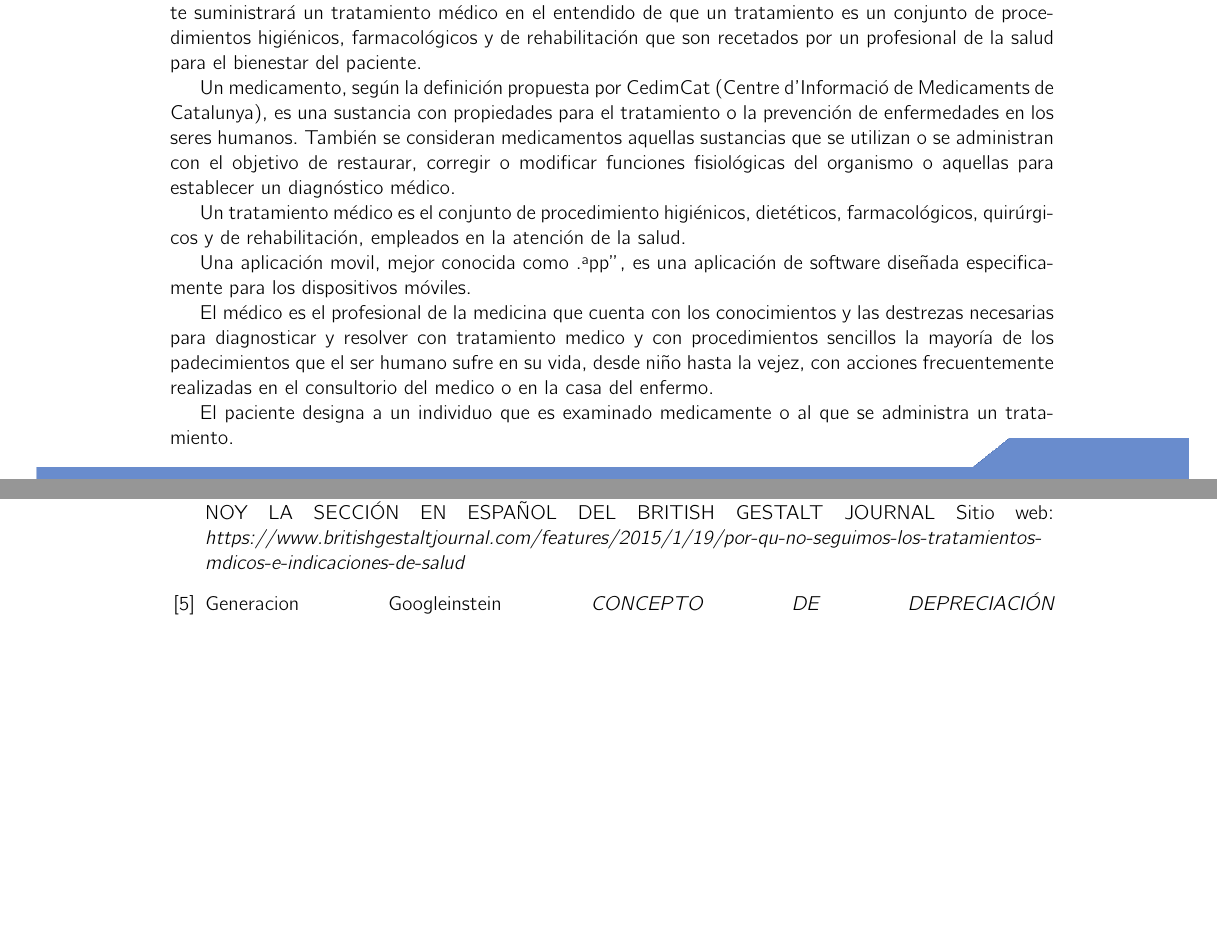
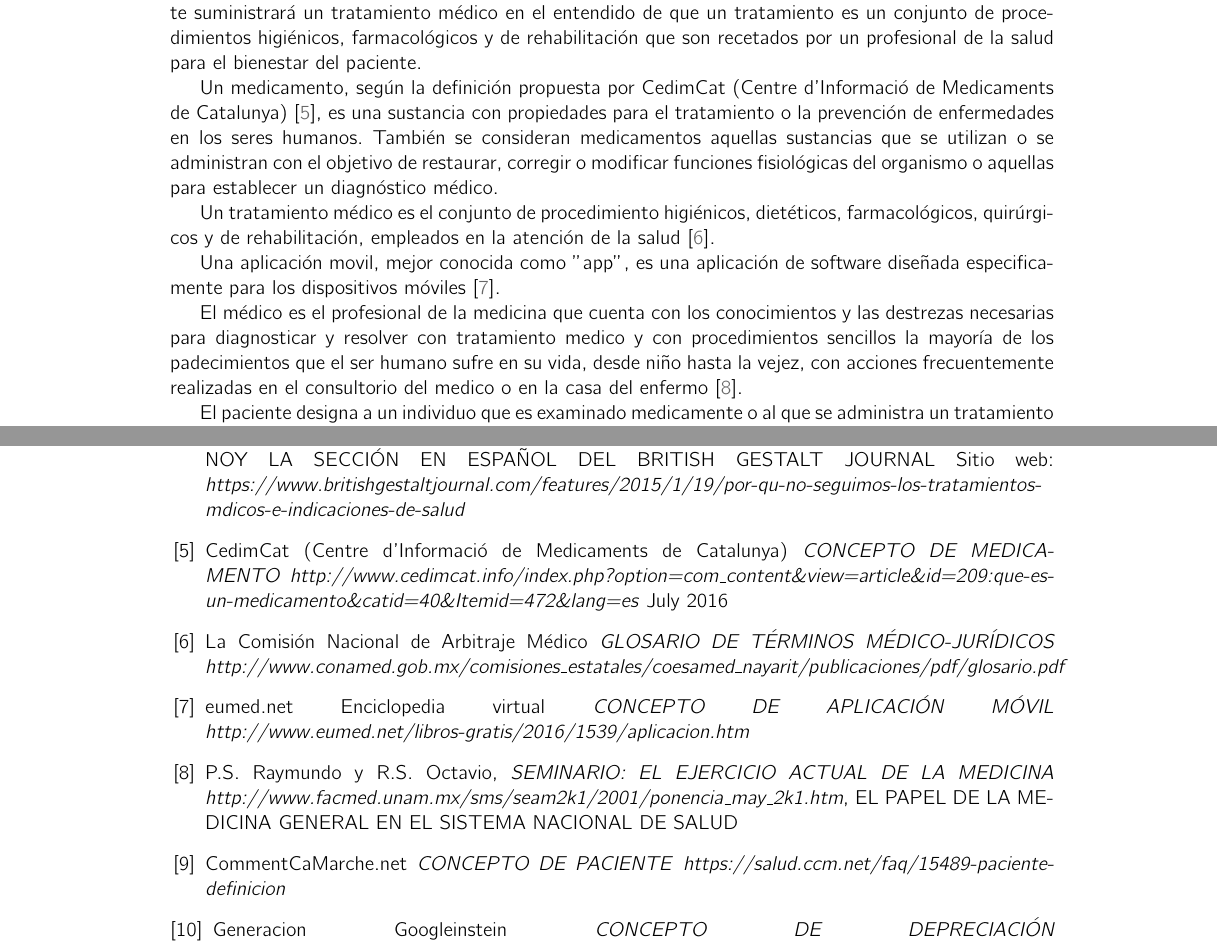
Before and after one commit to VictorBoom/Plantilla-TT-2018-A038, a LaTeX book (analisis.tex, which reads Introduccion/introduccion.tex): two parts of pages 10 and 17 of 65, joined at a grey line, cut so that both start at the same text, the shorter picture padded with empty space. Compiled offline with pdfLaTeX.

Commit message:
Se agregaron las referencias
Se agregaron referencias de conceptos

```diff
--- a/Introduccion/introduccion.tex
+++ b/Introduccion/introduccion.tex
@@ -65,15 +65,15 @@ Los medicamentos que se tienen son:
 \end{itemize}
 Los medicamentos tienen que ser administrados y recomendados por un profesional de la salud, en donde te suministrará un tratamiento médico en el entendido de que un tratamiento es un conjunto de procedimientos higiénicos, farmacológicos y de rehabilitación que son recetados por un profesional de la salud para el bienestar del paciente.
 
-Un medicamento, según la definición propuesta por CedimCat (Centre d'Informació de Medicaments de Catalunya), es una sustancia con propiedades para el tratamiento o la prevención de enfermedades en los seres humanos. También se consideran medicamentos aquellas sustancias que se utilizan o se administran con el objetivo de restaurar, corregir o modificar funciones fisiológicas del organismo o aquellas para establecer un diagnóstico médico.
+Un medicamento, según la definición propuesta por CedimCat (Centre d'Informació de Medicaments de Catalunya)\cite{Referencia5}, es una sustancia con propiedades para el tratamiento o la prevención de enfermedades en los seres humanos. También se consideran medicamentos aquellas sustancias que se utilizan o se administran con el objetivo de restaurar, corregir o modificar funciones fisiológicas del organismo o aquellas para establecer un diagnóstico médico.
 
-Un tratamiento médico es el conjunto de procedimiento higiénicos, dietéticos, farmacológicos, quirúrgicos y de rehabilitación, empleados en la atención de la salud.
+Un tratamiento médico es el conjunto de procedimiento higiénicos, dietéticos, farmacológicos, quirúrgicos y de rehabilitación, empleados en la atención de la salud\cite{Referencia6}.
 
-Una aplicación movil, mejor conocida como "app", es una aplicación de software diseñada especificamente para los dispositivos móviles.
+Una aplicación movil, mejor conocida como ''app", es una aplicación de software diseñada especificamente para los dispositivos móviles\cite{Referencia7}.
 
-El médico es el profesional de la medicina que cuenta con los conocimientos y las destrezas necesarias para diagnosticar y resolver con tratamiento medico y con procedimientos sencillos la mayoría de los padecimientos que el ser humano sufre en su vida, desde niño hasta la vejez, con acciones frecuentemente realizadas en el consultorio del medico o en la casa del enfermo.
+El médico es el profesional de la medicina que cuenta con los conocimientos y las destrezas necesarias para diagnosticar y resolver con tratamiento medico y con procedimientos sencillos la mayoría de los padecimientos que el ser humano sufre en su vida, desde niño hasta la vejez, con acciones frecuentemente realizadas en el consultorio del medico o en la casa del enfermo\cite{Referencia8}.
 
-El paciente designa a un individuo que es examinado medicamente o al que se administra un tratamiento.
+El paciente designa a un individuo que es examinado medicamente o al que se administra un tratamiento\cite{Referencia9}.
 
 %\section{Contexto de trabajo}
 %
@@ -376,7 +376,18 @@ Por lo tanto, el costo total estimado de este proyecto es de \$228,515.00. Y con
 
 	\bibitem{Referencia4} \textsc{Pablo Herrera Salinas . (2015)} \textsc{. ¿POR QUÉ NO SEGUIMOS LOS TRATAMIENTOS MÉDICOS E INDICACIONES DE SALUD?. 2018, de CERES DESARROLLO HUMANOY LA SECCIÓN EN ESPAÑOL DEL BRITISH GESTALT JOURNAL Sitio web:} \textit{https://www.britishgestaltjournal.com/features/2015/1/19/por-qu-no-seguimos-los-tratamientos-mdicos-e-indicaciones-de-salud}
 
-	\bibitem{Referencia5} \textsc{Generacion Googleinstein} \textit{CONCEPTO DE DEPRECIACIÓN} \textit{http://financierosudl.blogspot.com/2009/04/concepto-de-depreciacion.html} \textsc{June 2018}
+	\bibitem{Referencia5} \textsc{CedimCat (Centre d'Informació de Medicaments de Catalunya)} \textit{CONCEPTO DE MEDICAMENTO} \textit{http://www.cedimcat.info/index.php?option=com\_content\&view=article\&id=209:que-es-un-medicamento\&catid=40\&Itemid=472\&lang=es} \textsc{July 2016}
+
+	\bibitem{Referencia6} \textsc{La Comisión Nacional de Arbitraje Médico} \textit{GLOSARIO DE TÉRMINOS MÉDICO-JURÍDICOS} \textit{http://www.conamed.gob.mx/comisiones\_estatales/coesamed\_nayarit/publicaciones/pdf/glosario.pdf}
+
+	\bibitem{Referencia7} \textsc{eumed.net Enciclopedia virtual} \textit{CONCEPTO DE APLICACIÓN MÓVIL} \textit{http://www.eumed.net/libros-gratis/2016/1539/aplicacion.htm}
+
+	\bibitem{Referencia8} \textsc{P.S. Raymundo} y \textsc{R.S. Octavio}, \textit{SEMINARIO: EL EJERCICIO ACTUAL DE LA MEDICINA}
+	\textit{http://www.facmed.unam.mx/sms/seam2k1/2001/ponencia\_may\_2k1.htm}, EL PAPEL DE LA MEDICINA GENERAL EN EL SISTEMA NACIONAL DE SALUD
+
+	\bibitem{Referencia9} \textsc{CommentCaMarche.net} \textit{CONCEPTO DE PACIENTE} \textit{https://salud.ccm.net/faq/15489-paciente-definicion}
+
+	\bibitem{Referencia10} \textsc{Generacion Googleinstein} \textit{CONCEPTO DE DEPRECIACIÓN} \textit{http://financierosudl.blogspot.com/2009/04/concepto-de-depreciacion.html} \textsc{June 2018}
 
 \end{thebibliography}
 %En la figura \ref{label} se muestra el diagrama de la propuesta de solución
```
Also changed, not shown: analisis.pdf, Introduccion/introduccion.tex (2 more changed lines), 3 other files.
